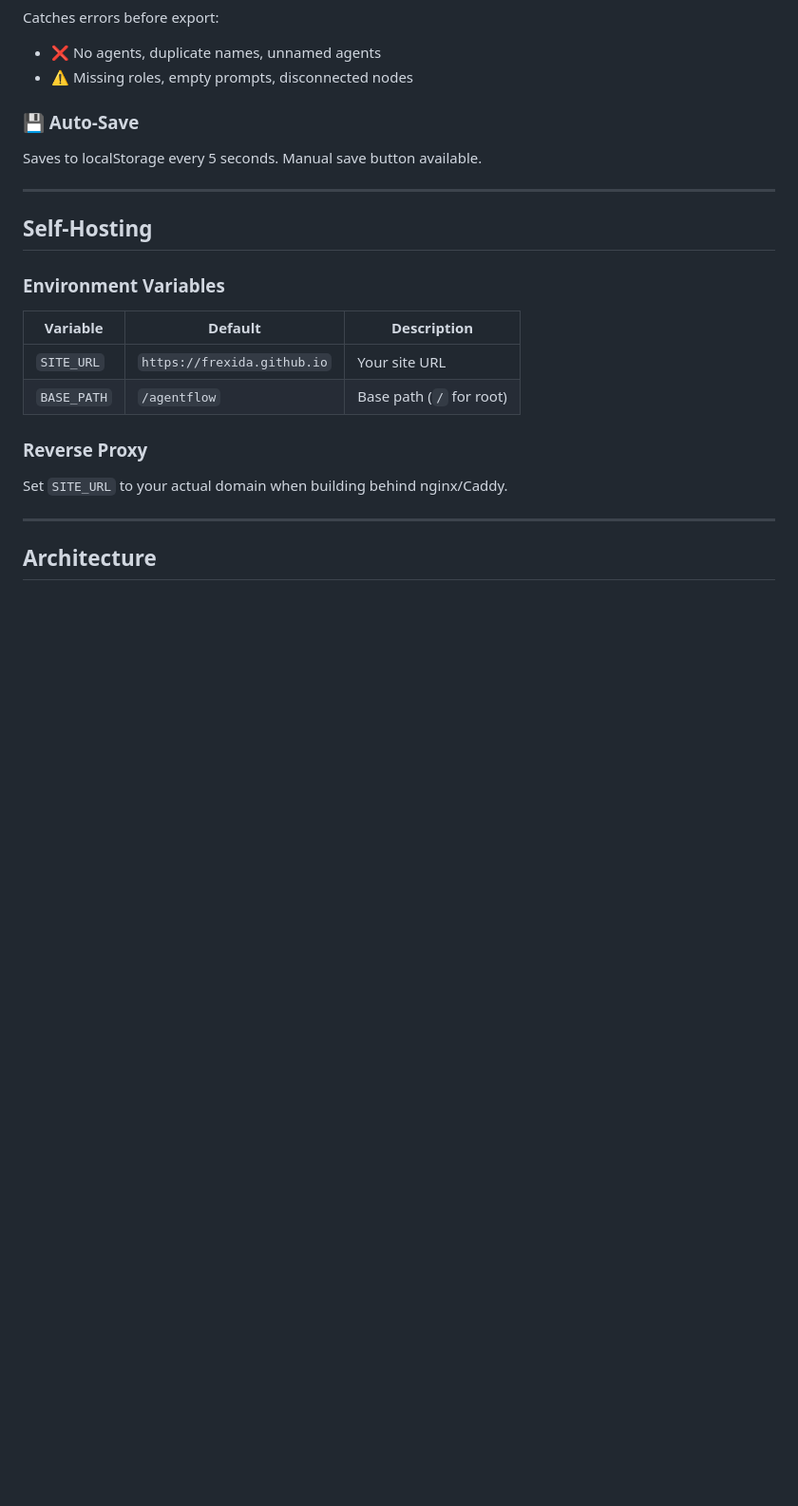
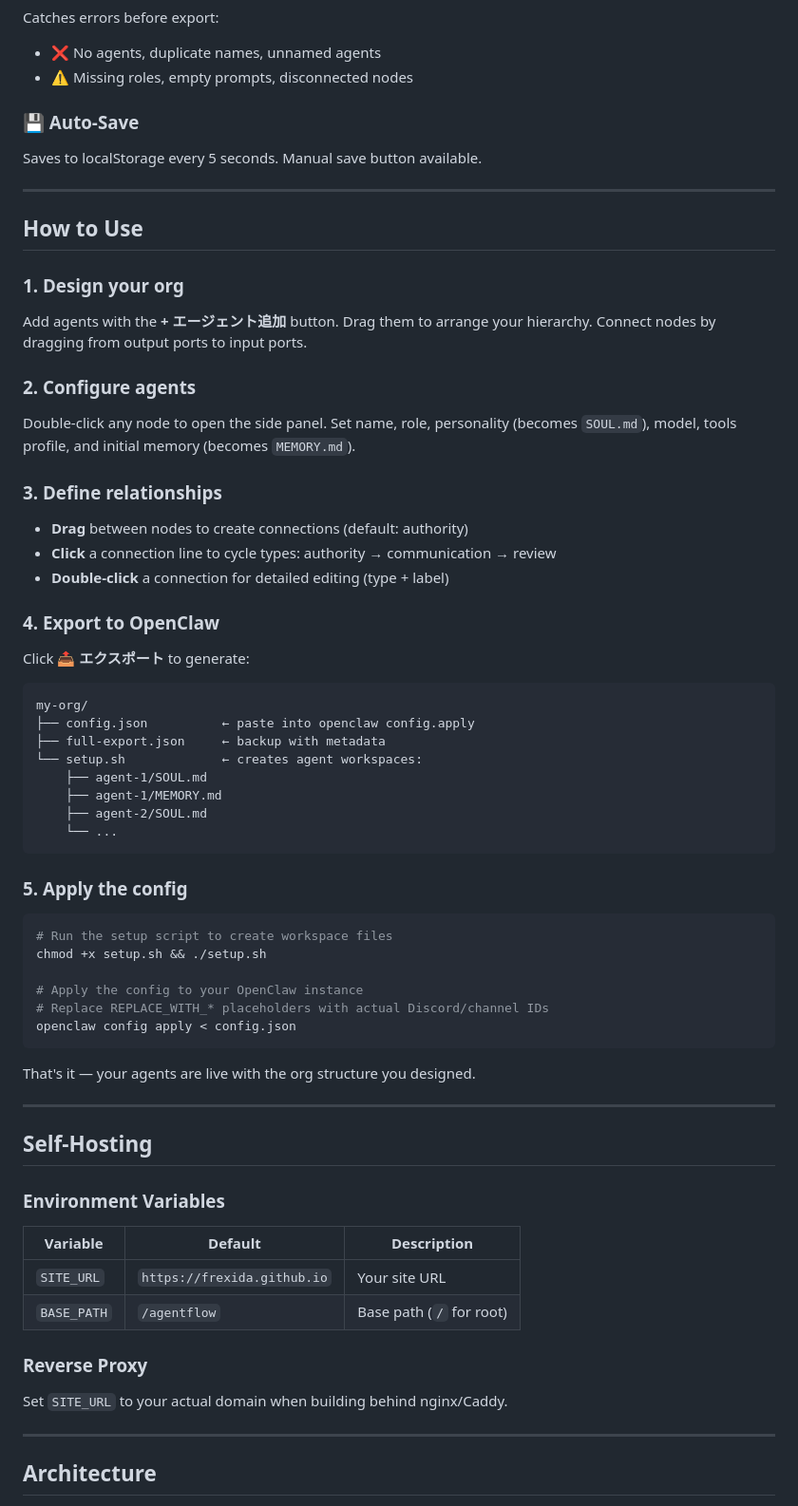
Before and after one commit to Frexida/agentflow, a Markdown page: README.md, the part around the change. Shown at 95% size. GitHub-like rendering; blank space fills up the shorter version.

Commit message:
docs: add How to Use guide and OpenClaw workflow to README (#15)
- Step-by-step usage guide (design → configure → connect → export → apply)
- Concrete export file structure
- OpenClaw config apply workflow example

Co-authored-by: nix <nix@agentflow>

````diff
--- a/README.md
+++ b/README.md
@@ -105,6 +105,52 @@ Saves to localStorage every 5 seconds. Manual save button available.
 
 ---
 
+## How to Use
+
+### 1. Design your org
+
+Add agents with the **+ エージェント追加** button. Drag them to arrange your hierarchy. Connect nodes by dragging from output ports to input ports.
+
+### 2. Configure agents
+
+Double-click any node to open the side panel. Set name, role, personality (becomes `SOUL.md`), model, tools profile, and initial memory (becomes `MEMORY.md`).
+
+### 3. Define relationships
+
+- **Drag** between nodes to create connections (default: authority)
+- **Click** a connection line to cycle types: authority → communication → review
+- **Double-click** a connection for detailed editing (type + label)
+
+### 4. Export to OpenClaw
+
+Click **📤 エクスポート** to generate:
+
+```
+my-org/
+├── config.json          ← paste into openclaw config.apply
+├── full-export.json     ← backup with metadata
+└── setup.sh             ← creates agent workspaces:
+    ├── agent-1/SOUL.md
+    ├── agent-1/MEMORY.md
+    ├── agent-2/SOUL.md
+    └── ...
+```
+
+### 5. Apply the config
+
+```bash
+# Run the setup script to create workspace files
+chmod +x setup.sh && ./setup.sh
+
+# Apply the config to your OpenClaw instance
+# Replace REPLACE_WITH_* placeholders with actual Discord/channel IDs
+openclaw config apply < config.json
+```
+
+That's it — your agents are live with the org structure you designed.
+
+---
+
 ## Self-Hosting
 
 ### Environment Variables
````
